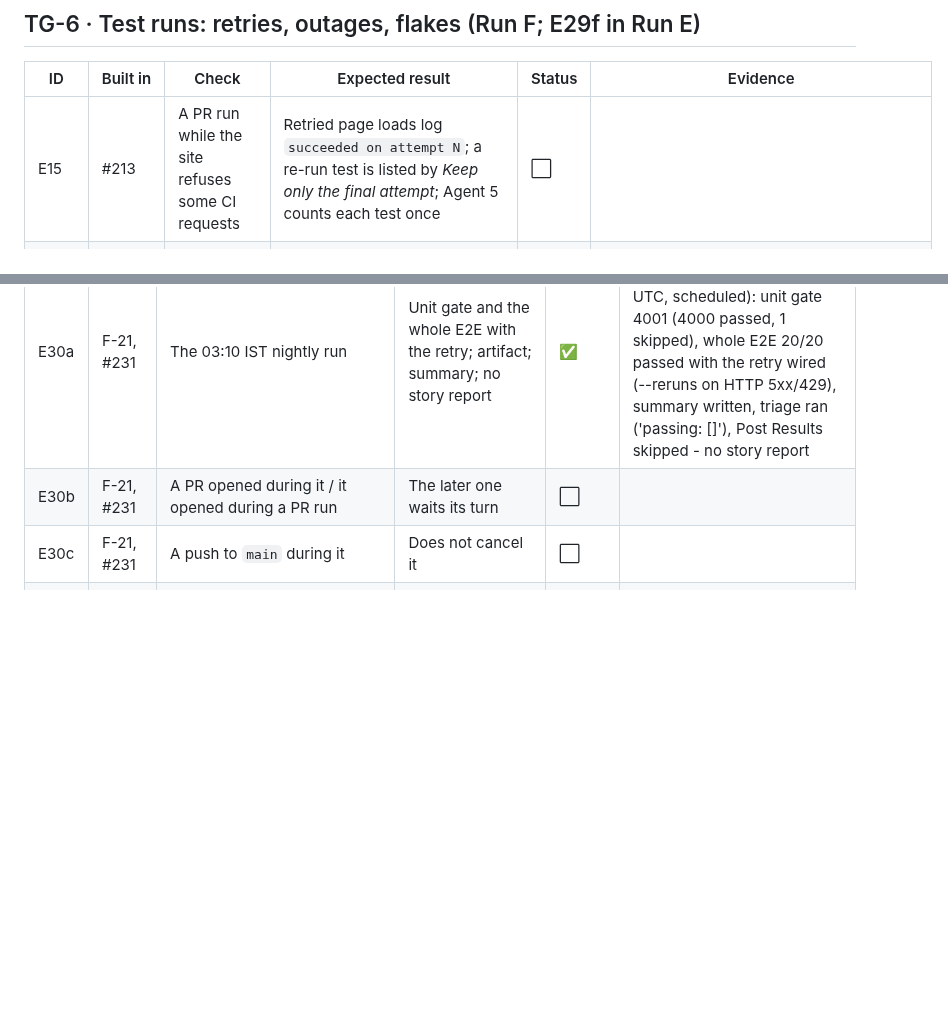
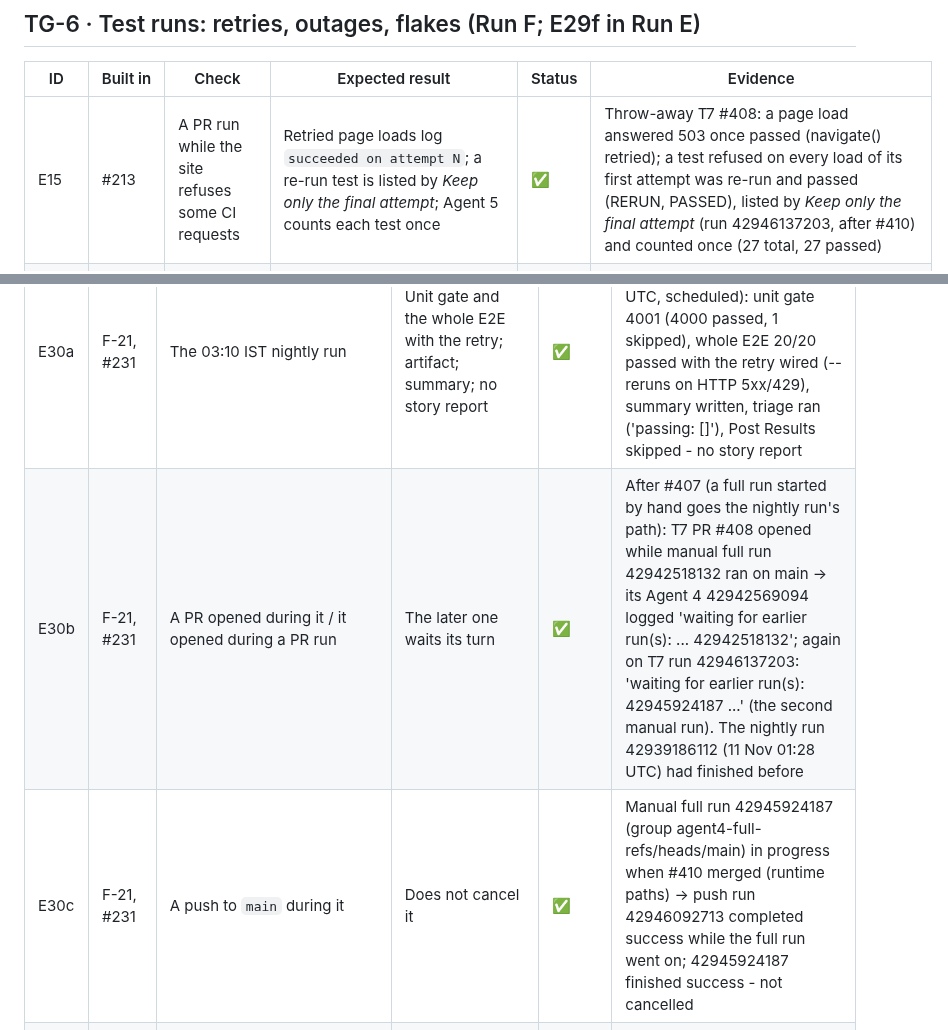
Before and after one commit to rajiniottesting-coder/multi-agent-test-automation, a Markdown page: docs/TEST_TRACK.md, 2 parts joined by grey strips. GitHub-like rendering; blank space fills up the shorter version.

Commit message:
docs(test-track): E15 E30b E30c E36g E144 E145 proven live
Co-Authored-By: Claude Opus 5.5 <noreply@anthropic.com>
Claude-Session: https://claude.ai/code/session_01Hdt9dfDxMqeMaCQAfeEppm

```diff
--- a/docs/TEST_TRACK.md
+++ b/docs/TEST_TRACK.md
@@ -191,7 +191,7 @@ Older rows name the sessions S1-S8 of the first plan: **S1** is Run A, **S2** is
 
 | ID | Built in | Check | Expected result | Status | Evidence |
 |---|---|---|---|---|---|
-| E15 | #213 | A PR run while the site refuses some CI requests | Retried page loads log `succeeded on attempt N`; a re-run test is listed by *Keep only the final attempt*; Agent 5 counts each test once | ⬜ | |
+| E15 | #213 | A PR run while the site refuses some CI requests | Retried page loads log `succeeded on attempt N`; a re-run test is listed by *Keep only the final attempt*; Agent 5 counts each test once | ✅ | Throw-away T7 #408: a page load answered 503 once passed (navigate() retried); a test refused on every load of its first attempt was re-run and passed (RERUN, PASSED), listed by *Keep only the final attempt* (run 42946137203, after #410) and counted once (27 total, 27 passed) |
 | E17 | #215 | A PR run during a 5xx burst | A test whose own request was refused fails as `ApplicationUnavailableError` naming it, is re-run, reads "application temporarily unavailable"; a plain assertion failure is not re-run | ✅ | PR #276, run 41811674924 (4 Nov): GET /add_to_cart/3 answered HTTP 503 twice; the test failed as `ApplicationUnavailableError` naming the request, "CAUSE (application temporarily unavailable)", re-run |
 | E28 | F-7, #231 | The same run (still failing after the retries) | Under *Application unavailable (not test failures)* in the summary; Agent 5's *Not judged* warning and section; not an outside failure; verdict `unavailable` when nothing else failed; the check still red; Agent 3 lowers no prediction on it | ✅ | SCRUM-377's PR #380 (base URL pointed at a host that answers 404): Agent 4 42828261658 'application unavailable (reported apart from test failures)'; Agent 5 13721 '⚠ Not judged: 26 tests ...' with the 🌐 section; Agent 3 42828261611 'Runner result for this commit: failure - predicted failure(s) keep blocking' (nothing lowered) |
 | E28b | F-7, #231 | Every one of the story's tests an outage | Agent 5 posts *Not judged: the application was unavailable* without a model call | ✅ | 10 Nov PR #322: Agent 5 comment 13564 on SCRUM-330: "Not judged: 25 tests ... the application was unavailable", "None of this story's tests could be judged", no pass/fail verdict |
@@ -209,8 +209,8 @@ Older rows name the sessions S1-S8 of the first plan: **S1** is Run A, **S2** is
 | ID | Built in | Check | Expected result | Status | Evidence |
 |---|---|---|---|---|---|
 | E30a | F-21, #231 | The 03:10 IST nightly run | Unit gate and the whole E2E with the retry; artifact; summary; no story report | ✅ | Nightly Agent 4 run 41755460595 (4 Nov 01:38 UTC, scheduled): unit gate 4001 (4000 passed, 1 skipped), whole E2E 20/20 passed with the retry wired (--reruns on HTTP 5xx/429), summary written, triage ran ('passing: []'), Post Results skipped - no story report |
-| E30b | F-21, #231 | A PR opened during it / it opened during a PR run | The later one waits its turn | ⬜ | |
-| E30c | F-21, #231 | A push to `main` during it | Does not cancel it | ⬜ | |
+| E30b | F-21, #231 | A PR opened during it / it opened during a PR run | The later one waits its turn | ✅ | After #407 (a full run started by hand goes the nightly run's path): T7 PR #408 opened while manual full run 42942518132 ran on main -> its Agent 4 42942569094 logged 'waiting for earlier run(s): ... 42942518132'; again on T7 run 42946137203: 'waiting for earlier run(s): 42945924187 ...' (the second manual run). The nightly run 42939186112 (11 Nov 01:28 UTC) had finished before |
+| E30c | F-21, #231 | A push to `main` during it | Does not cancel it | ✅ | Manual full run 42945924187 (group agent4-full-refs/heads/main) in progress when #410 merged (runtime paths) -> push run 42946092713 completed success while the full run went on; 42945924187 finished success - not cancelled |
 | E31a | F-22, #231, #242 | A test failing on `main`, and failing again on the retry | One Bug (`ai-defect`, `ai-defect-<hash>`) naming the test, its test case and owning story, cause, fix, failure and run link | ✅ | Push run on main 41889167794 (4 Nov 18:38 UTC, after #295/#296): the two test_cases heading tests failed twice -> one Bug each, SCRUM-327 and SCRUM-328 (ai-defect), naming the test, cause line, run link |
 | E31b | F-22, #231 | The same failure the next night | The same Bug, times 2, no comment | ✅ | Dispatch run on main 41889383650: the same failure again -> SCRUM-327 description updated, no new Bug ('raised: [], updated: [SCRUM-327]') |
 | E31c | F-22, #231 | It passes, then fails again | `ai-defect-passing` and one "Suggest closing" comment; then the label off and "Failing again" | ✅ | 10 Nov: SCRUM-327/328 had ai-defect-passing + one Suggest closing comment (4-5 Nov); failing again on main 10 Nov -> label off and a failing-again comment (run 42744076569) |
```
Also changed, not shown: other parts of docs/TEST_TRACK.md (+3 -3 lines).
